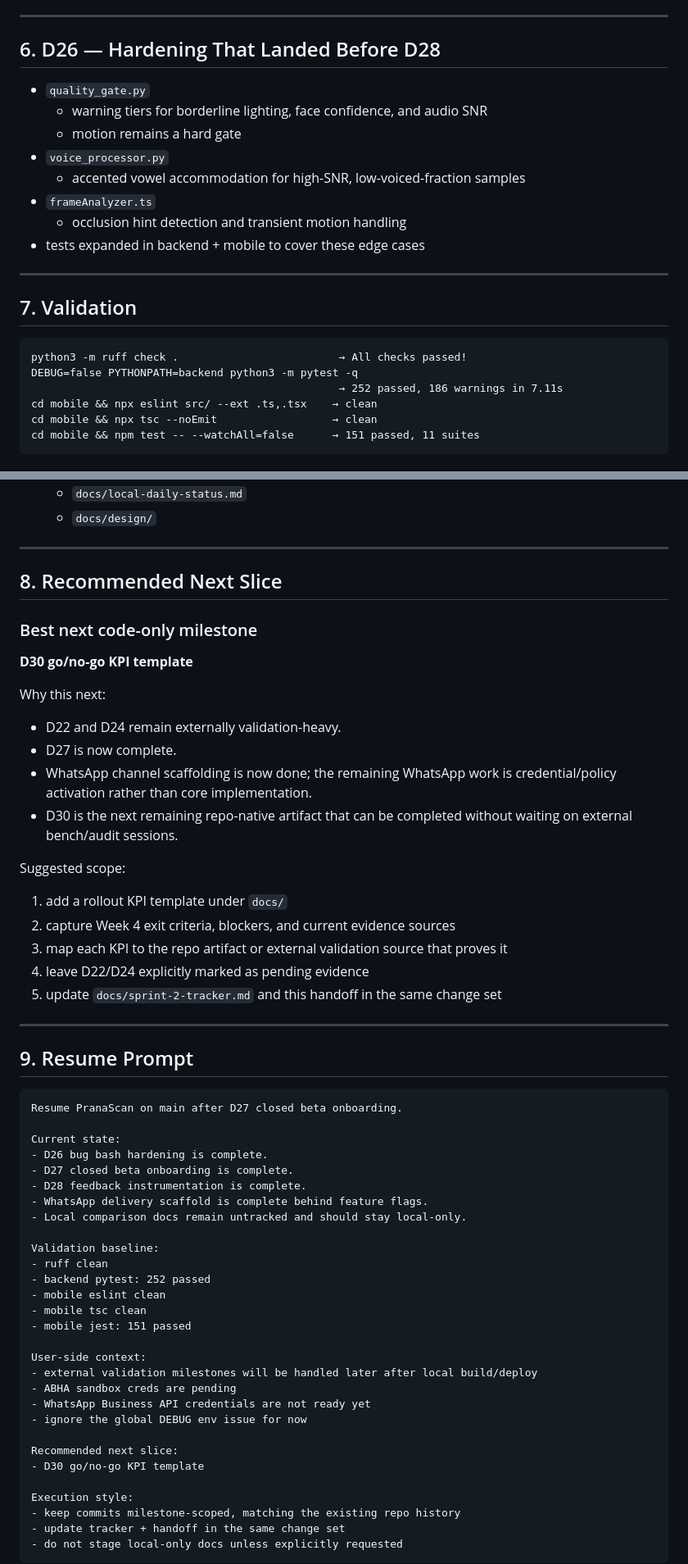
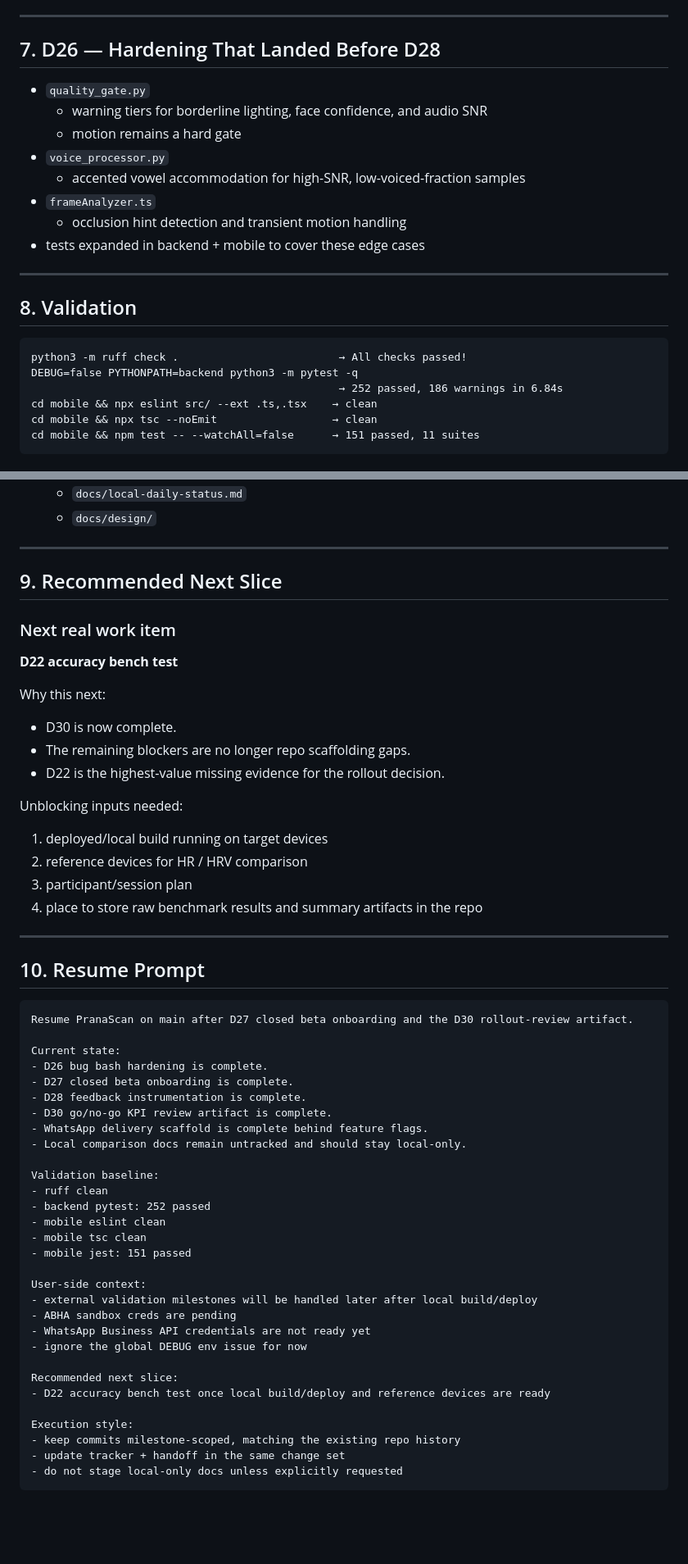
Before and after one commit to sjonnala/pranascan-mvp, a Markdown page: docs/handoffs/latest.md, 2 parts joined by grey strips. Shown at 82% size. GitHub-like rendering; blank space fills up the shorter version.

````diff
--- a/docs/handoffs/latest.md
+++ b/docs/handoffs/latest.md
@@ -175,7 +194,7 @@
 
 ---
 
-## 6. D26 — Hardening That Landed Before D28
+## 7. D26 — Hardening That Landed Before D28
 
 - `quality_gate.py`
   - warning tiers for borderline lighting, face confidence, and audio SNR
@@ -188,12 +207,12 @@
 
 ---
 
-## 7. Validation
+## 8. Validation
 
 ```text
 python3 -m ruff check .                         → All checks passed!
 DEBUG=false PYTHONPATH=backend python3 -m pytest -q
-                                                → 252 passed, 186 warnings in 7.11s
+                                                → 252 passed, 186 warnings in 6.84s
 cd mobile && npx eslint src/ --ext .ts,.tsx    → clean
 cd mobile && npx tsc --noEmit                  → clean
 cd mobile && npm test -- --watchAll=false      → 151 passed, 11 suites
@@ -210,36 +229,35 @@ cd mobile && npm test -- --watchAll=false      → 151 passed, 11 suites
 
 ---
 
-## 8. Recommended Next Slice
+## 9. Recommended Next Slice
 
-### Best next code-only milestone
+### Next real work item
 
-**D30 go/no-go KPI template**
+**D22 accuracy bench test**
 
 Why this next:
-- D22 and D24 remain externally validation-heavy.
-- D27 is now complete.
-- WhatsApp channel scaffolding is now done; the remaining WhatsApp work is credential/policy activation rather than core implementation.
-- D30 is the next remaining repo-native artifact that can be completed without waiting on external bench/audit sessions.
+- D30 is now complete.
+- The remaining blockers are no longer repo scaffolding gaps.
+- D22 is the highest-value missing evidence for the rollout decision.
 
-Suggested scope:
-1. add a rollout KPI template under `docs/`
-2. capture Week 4 exit criteria, blockers, and current evidence sources
-3. map each KPI to the repo artifact or external validation source that proves it
-4. leave D22/D24 explicitly marked as pending evidence
-5. update `docs/sprint-2-tracker.md` and this handoff in the same change set
+Unblocking inputs needed:
+1. deployed/local build running on target devices
+2. reference devices for HR / HRV comparison
+3. participant/session plan
+4. place to store raw benchmark results and summary artifacts in the repo
 
 ---
 
-## 9. Resume Prompt
+## 10. Resume Prompt
 
 ```text
-Resume PranaScan on main after D27 closed beta onboarding.
+Resume PranaScan on main after D27 closed beta onboarding and the D30 rollout-review artifact.
 
 Current state:
 - D26 bug bash hardening is complete.
 - D27 closed beta onboarding is complete.
 - D28 feedback instrumentation is complete.
+- D30 go/no-go KPI review artifact is complete.
 - WhatsApp delivery scaffold is complete behind feature flags.
 - Local comparison docs remain untracked and should stay local-only.
 
@@ -257,7 +275,7 @@ User-side context:
 - ignore the global DEBUG env issue for now
 
 Recommended next slice:
-- D30 go/no-go KPI template
+- D22 accuracy bench test once local build/deploy and reference devices are ready
 
 Execution style:
 - keep commits milestone-scoped, matching the existing repo history
````
Also changed, not shown: other parts of docs/handoffs/latest.md (+26 -7 lines), docs/d30-go-no-go-kpi-template.md (added, +123 -0 lines), docs/sprint-2-tracker.md (+8 -7 lines).
